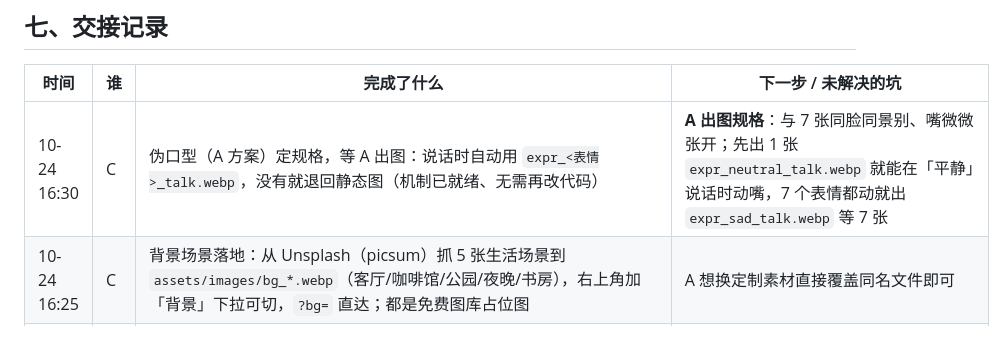
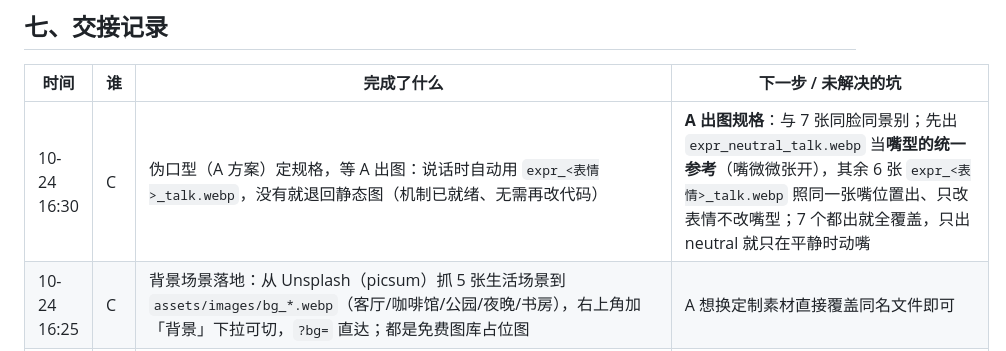
Before and after one commit to yunqixue/-ji-bochang, a Markdown page: docs/团队任务板.md, the part around the change. GitHub-like rendering.

Commit message:
docs: 伪口型规格补充——neutral_talk 当嘴型统一参考
为什么：其余 6 张表情照 neutral 的张嘴状态出图，保证所有 talk 图嘴型一致
影响：只改团队任务板.md

```diff
--- a/docs/团队任务板.md
+++ b/docs/团队任务板.md
@@ -108,7 +108,7 @@
 
 | 时间 | 谁 | 完成了什么 | 下一步 / 未解决的坑 |
 |---|---|---|---|
-| 10-24 16:30 | C | 伪口型（A 方案）定规格，等 A 出图：说话时自动用 `expr_<表情>_talk.webp`，没有就退回静态图（机制已就绪、无需再改代码） | **A 出图规格**：与 7 张同脸同景别、嘴微微张开；先出 1 张 `expr_neutral_talk.webp` 就能在「平静」说话时动嘴，7 个表情都动就出 `expr_sad_talk.webp` 等 7 张 |
+| 10-24 16:30 | C | 伪口型（A 方案）定规格，等 A 出图：说话时自动用 `expr_<表情>_talk.webp`，没有就退回静态图（机制已就绪、无需再改代码） | **A 出图规格**：与 7 张同脸同景别；先出 `expr_neutral_talk.webp` 当**嘴型的统一参考**（嘴微微张开），其余 6 张 `expr_<表情>_talk.webp` 照同一张嘴位置出、只改表情不改嘴型；7 个都出就全覆盖，只出 neutral 就只在平静时动嘴 |
 | 10-24 16:25 | C | 背景场景落地：从 Unsplash（picsum）抓 5 张生活场景到 `assets/images/bg_*.webp`（客厅/咖啡馆/公园/夜晚/书房），右上角加「背景」下拉可切，`?bg=` 直达；都是免费图库占位图 | A 想换定制素材直接覆盖同名文件即可 |
 | 10-24 16:20 | B | **合并 C 的改动时发现并修掉一处 CSS 打架**：C 的目光跟随写成 `.stage:hover .avatar-img{transform:translate(...)}`，而前一天"随声音推近"是 `.avatar-img{transform:scale(...)}` —— **transform 是覆盖型属性，后写的会把前面那条整个顶掉**，结果鼠标一停在舞台上（演示时基本一直停着）"随声音推近"就完全失效，而且不报任何错。现在合成一条 transform 同时做 scale + translate，并在两处都写了注释防止再被拆开 | 已实测：冒烟 16/16、人设 10/10、断网 44/44（C 改了话术库，必须重跑）；界面截图正常 |
 | 10-24 16:20 | B | C 给页面留的背景场景接口（`?bg=<名字>` 读 `assets/images/bg_<名字>.webp`，无图自动回落表情虚化）已补进 README 调试参数表 | **等 A 出背景图**；没有也不影响演示 |
```
